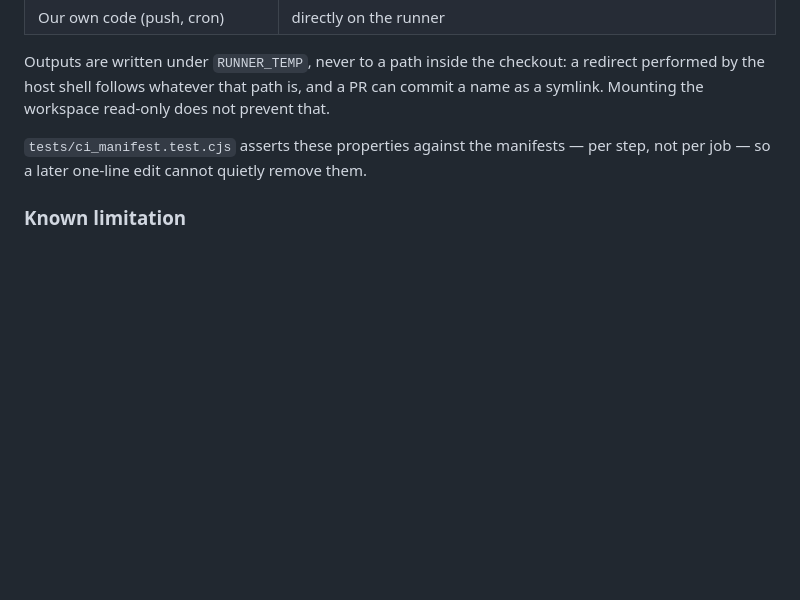
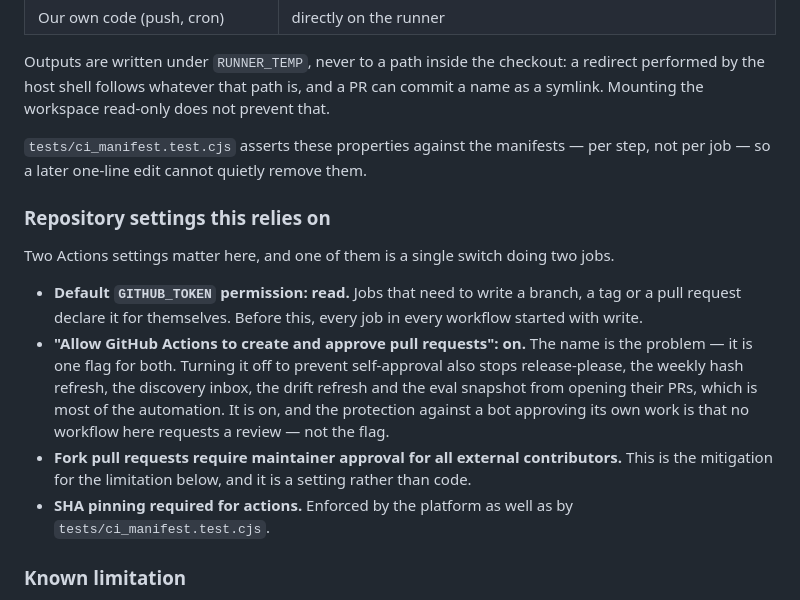
Before and after one commit to froggychips/mcp-skills-vault, a Markdown page: SECURITY.md, the part around the change. GitHub-like rendering; blank space fills up the shorter version.

Commit message:
docs(security): write down the repository settings the automation depends on
Found by breaking it: I turned off "Allow GitHub Actions to create and approve
pull requests" to stop a bot from approving its own work, and release-please
immediately failed with "GitHub Actions is not permitted to create or approve
pull requests". The setting is one switch for both verbs, so disabling approval
also disables creation — which takes out release-please, the weekly hash
refresh, the discovery inbox, the drift refresh and the eval snapshot.

It is back on, and the reason self-approval is not a risk here is that no
workflow in this repo requests a review. That is worth writing down, along with
the other three settings the isolation model leans on, because none of them are
visible in the code.

Co-Authored-By: Claude Opus 5 (1M context) <noreply@anthropic.com>
Claude-Session: https://claude.ai/code/session_01TGiJ7yKBLVhDPycwSEn37X

```diff
--- a/SECURITY.md
+++ b/SECURITY.md
@@ -128,6 +128,27 @@ that.
 `tests/ci_manifest.test.cjs` asserts these properties against the manifests —
 per step, not per job — so a later one-line edit cannot quietly remove them.
 
+### Repository settings this relies on
+
+Two Actions settings matter here, and one of them is a single switch doing two
+jobs.
+
+- **Default `GITHUB_TOKEN` permission: read.** Jobs that need to write a branch,
+  a tag or a pull request declare it for themselves. Before this, every job in
+  every workflow started with write.
+- **"Allow GitHub Actions to create and approve pull requests": on.** The name
+  is the problem — it is one flag for both. Turning it off to prevent
+  self-approval also stops release-please, the weekly hash refresh, the
+  discovery inbox, the drift refresh and the eval snapshot from opening their
+  PRs, which is most of the automation. It is on, and the protection against a
+  bot approving its own work is that no workflow here requests a review — not
+  the flag.
+- **Fork pull requests require maintainer approval for all external
+  contributors.** This is the mitigation for the limitation below, and it is a
+  setting rather than code.
+- **SHA pinning required for actions.** Enforced by the platform as well as by
+  `tests/ci_manifest.test.cjs`.
+
 ### Known limitation
 
 For a `pull_request` event, GitHub uses the workflow file **from the pull
```
